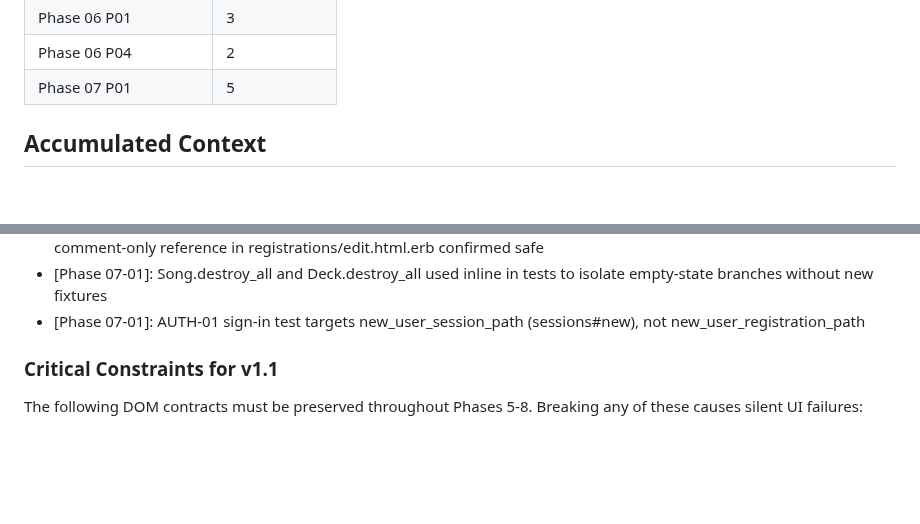
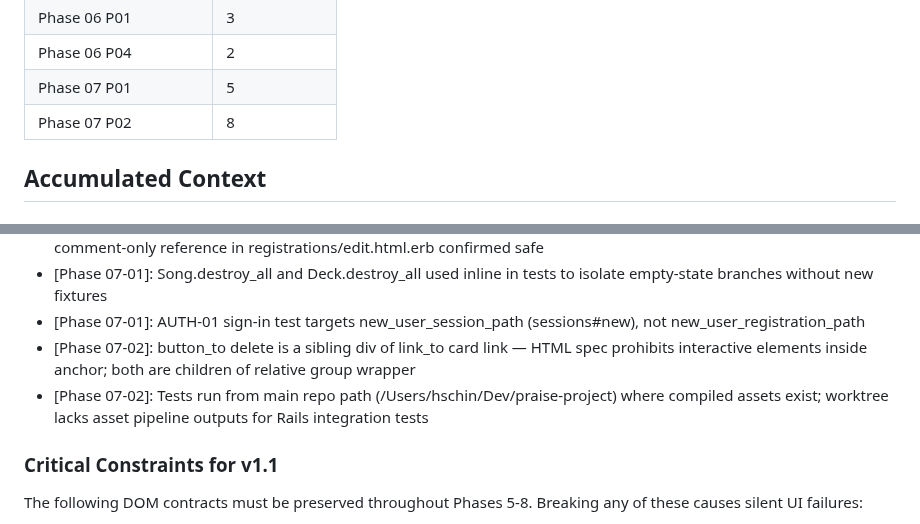
Before and after one commit to hschin/praise-project, a Markdown page: .planning/STATE.md, 2 parts joined by grey strips. Drawn GitHub-style; blank space fills up the shorter version.

```diff
--- a/.planning/STATE.md
+++ b/.planning/STATE.md
@@ -54,6 +54,7 @@ Phase 8: [ ] Not started
 | Phase 06 P01 | 3 | 3 tasks | 4 files |
 | Phase 06 P04 | 2 | 2 tasks | 5 files |
 | Phase 07 P01 | 5 | 2 tasks | 3 files |
+| Phase 07 P02 | 8 | 1 tasks | 1 files |
 
 ## Accumulated Context
 
@@ -82,6 +83,8 @@ All key decisions logged in PROJECT.md Key Decisions table with outcomes.
 - [Phase 06-04]: _error_messages partial deleted after all four referencing views migrated to inline error blocks — comment-only reference in registrations/edit.html.erb confirmed safe
 - [Phase 07-01]: Song.destroy_all and Deck.destroy_all used inline in tests to isolate empty-state branches without new fixtures
 - [Phase 07-01]: AUTH-01 sign-in test targets new_user_session_path (sessions#new), not new_user_registration_path
+- [Phase 07-02]: button_to delete is a sibling div of link_to card link — HTML spec prohibits interactive elements inside anchor; both are children of relative group wrapper
+- [Phase 07-02]: Tests run from main repo path (/Users/hschin/Dev/praise-project) where compiled assets exist; worktree lacks asset pipeline outputs for Rails integration tests
 
 ### Critical Constraints for v1.1
 
```
Also changed, not shown: other parts of .planning/STATE.md (+9 -8 lines), .planning/ROADMAP.md (+2 -2 lines), 1 other file.
